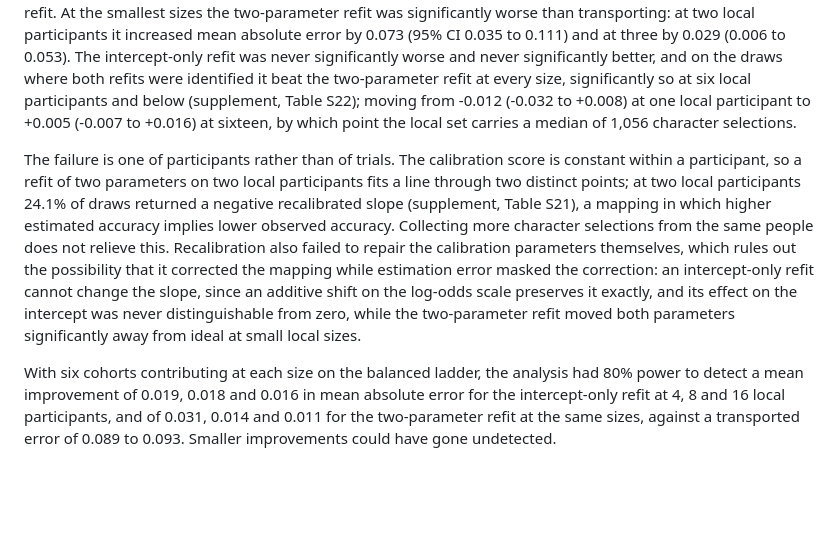
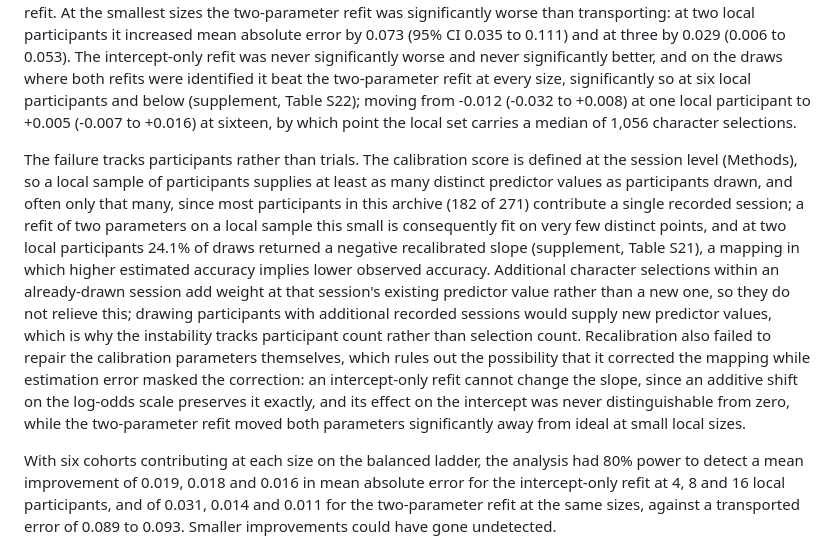
Before and after one commit to Alon-Gorenshtein/P300-speller-performance-in-amyotrophic-lateral-sclerosis-In-BigP3BCI-, a Markdown page: manuscript/manuscript_expanded.md, the part around the change. Drawn GitHub-style; blank space fills up the shorter version.

```diff
--- a/manuscript/manuscript_expanded.md
+++ b/manuscript/manuscript_expanded.md
@@ -262,7 +262,7 @@ Neither nonlinear decoder recovered the regularised linear decoder's discriminab
 
 Local recalibration did not reliably improve on transporting the fitted mapping at any local sample size this archive can evaluate (Figure 6; supplement, S13; Tables S17 to S20). On the composition-balanced ladder, no size from 1 to 16 local participants produced an improvement whose confidence interval excluded zero, for either refit. At the smallest sizes the two-parameter refit was significantly worse than transporting: at two local participants it increased mean absolute error by 0.073 (95% CI 0.035 to 0.111) and at three by 0.029 (0.006 to 0.053). The intercept-only refit was never significantly worse and never significantly better, and on the draws where both refits were identified it beat the two-parameter refit at every size, significantly so at six local participants and below (supplement, Table S22); moving from -0.012 (-0.032 to +0.008) at one local participant to +0.005 (-0.007 to +0.016) at sixteen, by which point the local set carries a median of 1,056 character selections.
 
-The failure is one of participants rather than of trials. The calibration score is constant within a participant, so a refit of two parameters on two local participants fits a line through two distinct points; at two local participants 24.1% of draws returned a negative recalibrated slope (supplement, Table S21), a mapping in which higher estimated accuracy implies lower observed accuracy. Collecting more character selections from the same people does not relieve this. Recalibration also failed to repair the calibration parameters themselves, which rules out the possibility that it corrected the mapping while estimation error masked the correction: an intercept-only refit cannot change the slope, since an additive shift on the log-odds scale preserves it exactly, and its effect on the intercept was never distinguishable from zero, while the two-parameter refit moved both parameters significantly away from ideal at small local sizes.
+The failure tracks participants rather than trials. The calibration score is defined at the session level (Methods), so a local sample of participants supplies at least as many distinct predictor values as participants drawn, and often only that many, since most participants in this archive (182 of 271) contribute a single recorded session; a refit of two parameters on a local sample this small is consequently fit on very few distinct points, and at two local participants 24.1% of draws returned a negative recalibrated slope (supplement, Table S21), a mapping in which higher estimated accuracy implies lower observed accuracy. Additional character selections within an already-drawn session add weight at that session's existing predictor value rather than a new one, so they do not relieve this; drawing participants with additional recorded sessions would supply new predictor values, which is why the instability tracks participant count rather than selection count. Recalibration also failed to repair the calibration parameters themselves, which rules out the possibility that it corrected the mapping while estimation error masked the correction: an intercept-only refit cannot change the slope, since an additive shift on the log-odds scale preserves it exactly, and its effect on the intercept was never distinguishable from zero, while the two-parameter refit moved both parameters significantly away from ideal at small local sizes.
 
 With six cohorts contributing at each size on the balanced ladder, the analysis had 80% power to detect a mean improvement of 0.019, 0.018 and 0.016 in mean absolute error for the intercept-only refit at 4, 8 and 16 local participants, and of 0.031, 0.014 and 0.011 for the two-parameter refit at the same sizes, against a transported error of 0.089 to 0.093. Smaller improvements could have gone undetected.
 
```
Also changed, not shown: manuscript/manuscript_highlighted.md (+1 -1 lines), manuscript/response_to_reviewers_jne_r1.md (+1 -1 lines).
